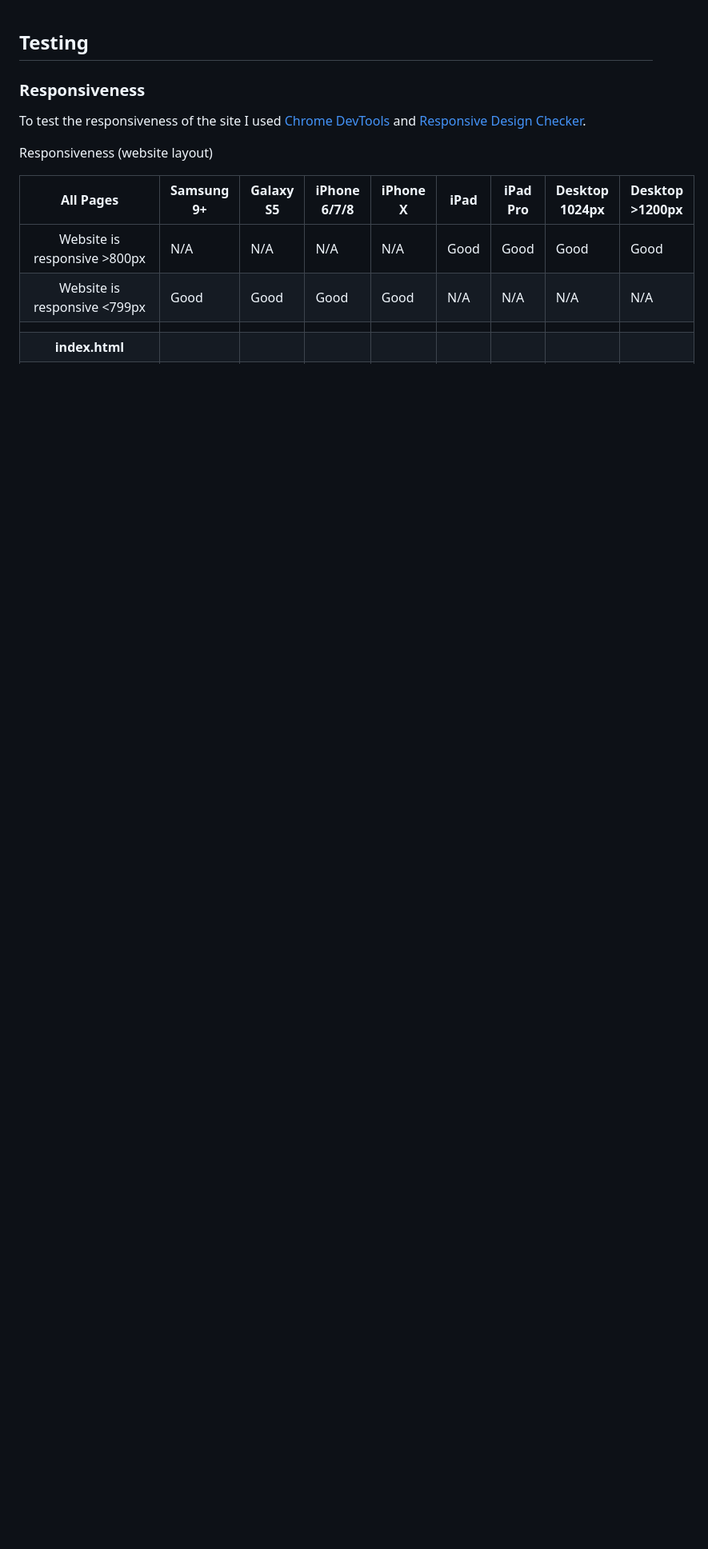
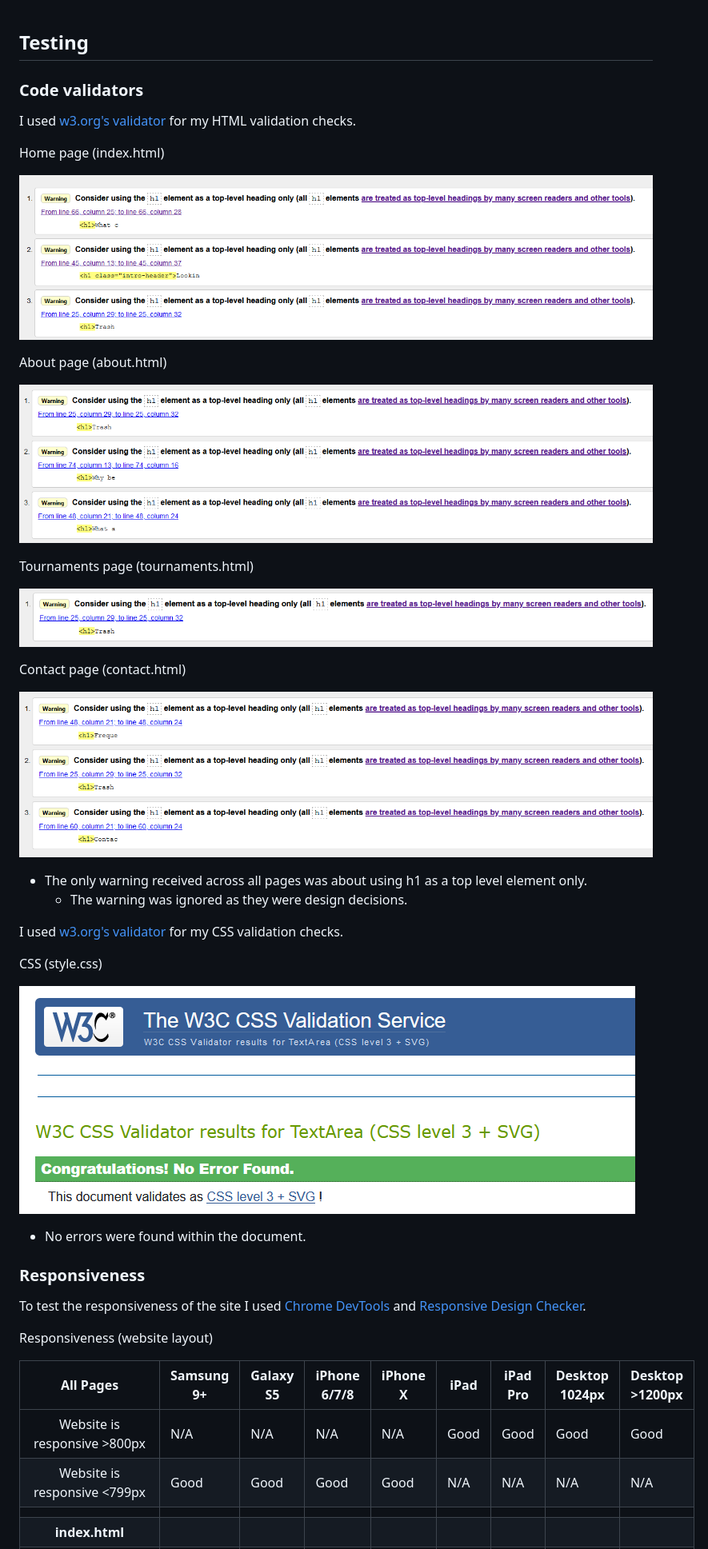
Before and after one commit to Code-Institute-Submissions/Trash-Tournaments, a Markdown page: TESTING.md, the part around the change. Shown: that part at 80% size. GitHub-like rendering; pictures changed too: readme-images/about-test.png (added), readme-images/contact-test.png (added), readme-images/css-test.png (added); blank space fills up the shorter version.

Commit message:
[DOCS] Added code validation testing to TESTING.md

```diff
--- a/TESTING.md
+++ b/TESTING.md
@@ -1,4 +1,35 @@
 ## Testing
+
+### Code validators
+
+I used [w3.org's validator](https://validator.w3.org/) for my HTML validation checks.
+
+Home page (index.html)
+
+![Home Page Validation](readme-images/index-test.png)
+
+About page (about.html)
+
+![About Page Validation](readme-images/about-test.png)
+
+Tournaments page (tournaments.html)
+
+![Tournaments Page Validation](readme-images/tournaments-test.png)
+
+Contact page (contact.html)
+
+![Contact Page Validation](readme-images/contact-test.png)
+
++ The only warning received across all pages was about using h1 as a top level element only.
+    + The warning was ignored as they were design decisions.
+
+I used [w3.org's validator](https://jigsaw.w3.org/css-validator/) for my CSS validation checks.
+
+CSS (style.css)
+
+![CSS Validation](readme-images/css-test.png)
+
++ No errors were found within the document.
 
 ### Responsiveness
 
```
